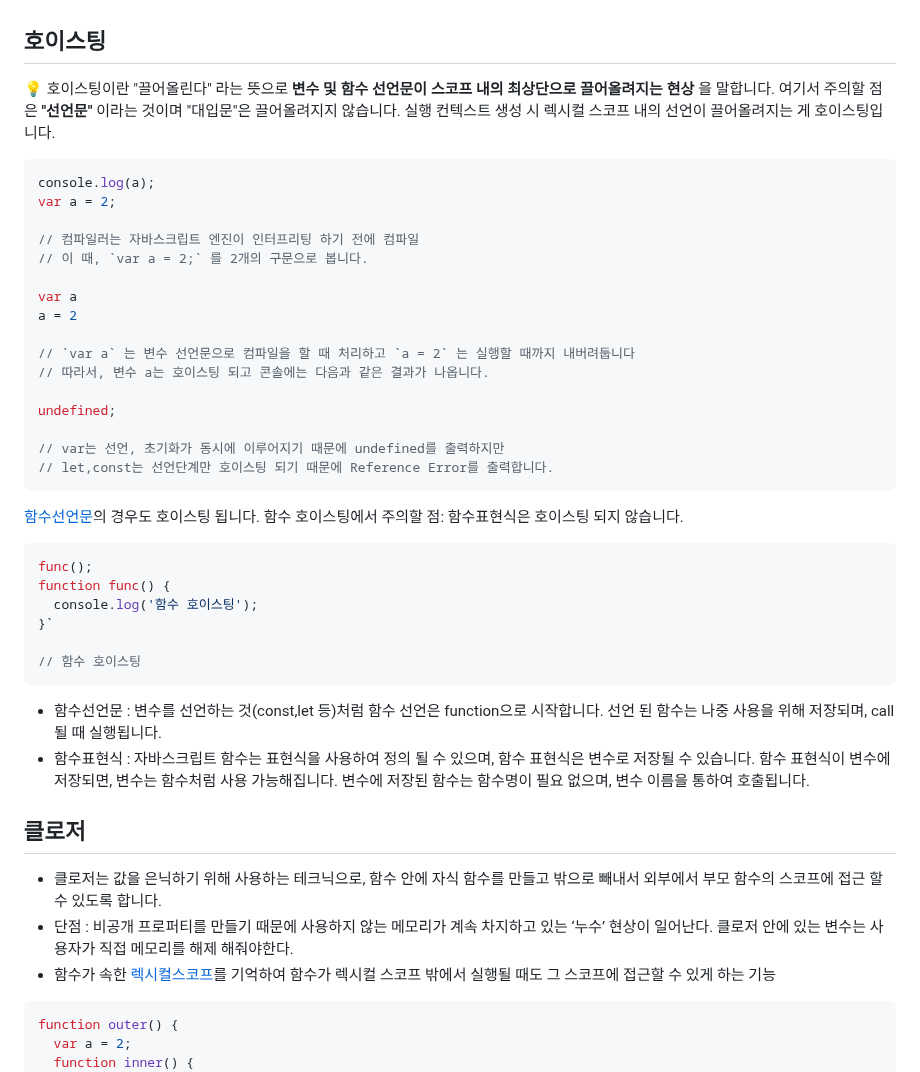
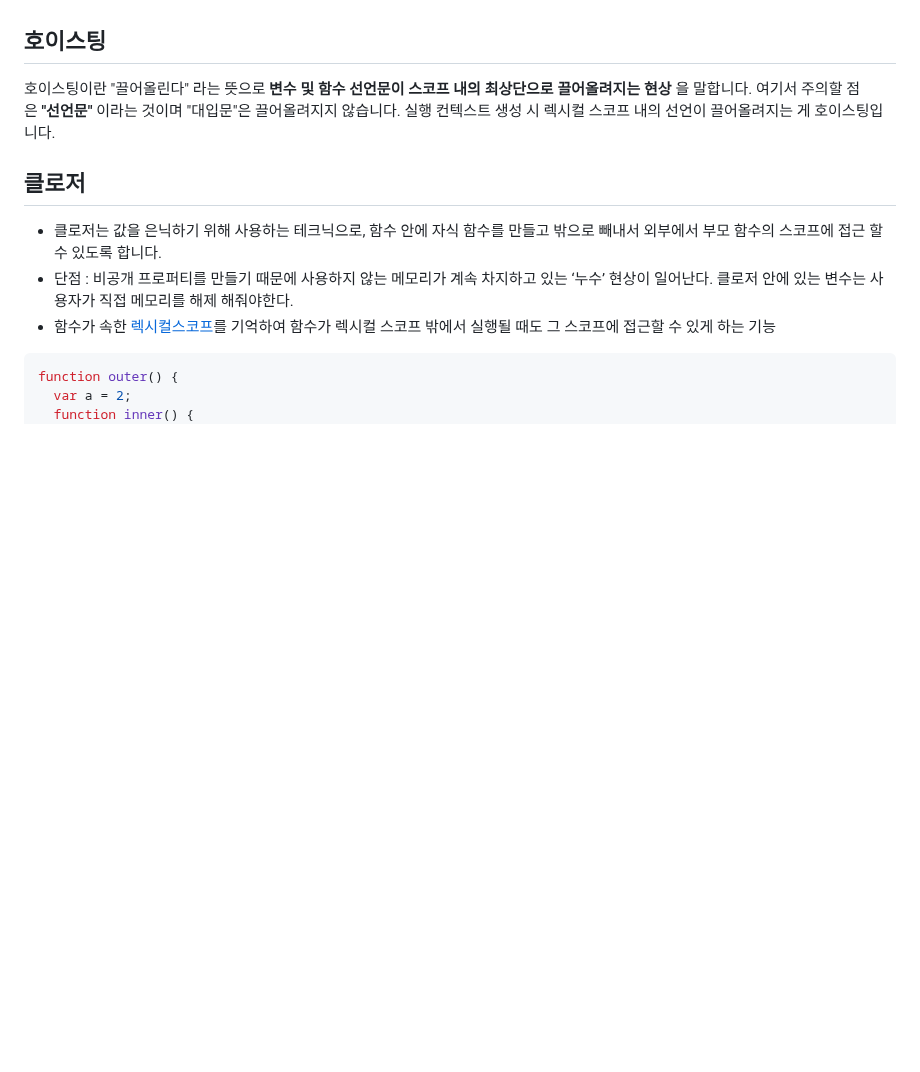
Before and after one commit to konveloper/Frontend_TIL, a Markdown page: JavaScript/면접 준비.md, the part around the change. Rendered like a GitHub page; blank space fills up the shorter version.

Commit message:
docs: 호이스팅

````diff
--- a/JavaScript/면접 준비.md
+++ b/JavaScript/면접 준비.md
@@ -30,38 +30,7 @@ Repaint : 가시성이 변경되는 순간 (opacity, background-color, visibilit
 6. 브라우저는 response를 받아 [파싱](https://github.com/Esoolgnah/Frontend-Interview-Questions/blob/main/Notes/important-5/what-happens-when-type-google.md#gear-%ED%8C%8C%EC%8B%B1) → 화면에 [렌더링](https://github.com/Esoolgnah/Frontend-Interview-Questions/blob/main/Notes/important-5/what-happens-when-type-google.md#gear-%EB%A0%8C%EB%8D%94%EB%A7%81)
 
 ## 호이스팅
-💡 호이스팅이란 "끌어올린다" 라는 뜻으로 **변수 및 함수 선언문이 스코프 내의 최상단으로 끌어올려지는 현상** 을 말합니다. 여기서 주의할 점은 **"선언문"** 이라는 것이며 "대입문"은 끌어올려지지 않습니다. 실행 컨텍스트 생성 시 렉시컬 스코프 내의 선언이 끌어올려지는 게 호이스팅입니다.
-
-```jsx
-console.log(a);
-var a = 2;
-
-// 컴파일러는 자바스크립트 엔진이 인터프리팅 하기 전에 컴파일
-// 이 때, `var a = 2;` 를 2개의 구문으로 봅니다.
-
-var a
-a = 2
-
-// `var a` 는 변수 선언문으로 컴파일을 할 때 처리하고 `a = 2` 는 실행할 때까지 내버려둡니다
-// 따라서, 변수 a는 호이스팅 되고 콘솔에는 다음과 같은 결과가 나옵니다.
-
-undefined;
-
-// var는 선언, 초기화가 동시에 이루어지기 때문에 undefined를 출력하지만
-// let,const는 선언단계만 호이스팅 되기 때문에 Reference Error를 출력합니다.
-```
-
-[함수선언문](https://github.com/Esoolgnah/Frontend-Interview-Questions/blob/main/Notes/important-5/hoisting.md#gear-%ED%95%A8%EC%88%98%EC%84%A0%EC%96%B8%EB%AC%B8)의 경우도 호이스팅 됩니다. 함수 호이스팅에서 주의할 점: 함수표현식은 호이스팅 되지 않습니다.
-```jsx
-func();
-function func() {
-  console.log('함수 호이스팅');
-}`
-
-// 함수 호이스팅
-```
-- 함수선언문 : 변수를 선언하는 것(const,let 등)처럼 함수 선언은 function으로 시작합니다. 선언 된 함수는 나중 사용을 위해 저장되며, call 될 때 실행됩니다.
-- 함수표현식 : 자바스크립트 함수는 표현식을 사용하여 정의 될 수 있으며, 함수 표현식은 변수로 저장될 수 있습니다. 함수 표현식이 변수에 저장되면, 변수는 함수처럼 사용 가능해집니다. 변수에 저장된 함수는 함수명이 필요 없으며, 변수 이름을 통하여 호출됩니다.
+호이스팅이란 "끌어올린다" 라는 뜻으로 **변수 및 함수 선언문이 스코프 내의 최상단으로 끌어올려지는 현상** 을 말합니다. 여기서 주의할 점은 **"선언문"** 이라는 것이며 "대입문"은 끌어올려지지 않습니다. 실행 컨텍스트 생성 시 렉시컬 스코프 내의 선언이 끌어올려지는 게 호이스팅입니다.
 
 ## 클로저
 - 클로저는 값을 은닉하기 위해 사용하는 테크닉으로, 함수 안에 자식 함수를 만들고 밖으로 빼내서 외부에서 부모 함수의 스코프에 접근 할수 있도록 합니다. <br>
````
